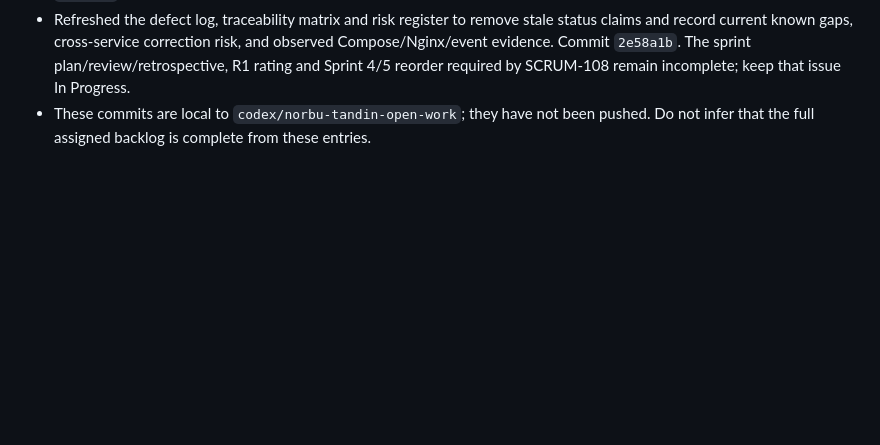
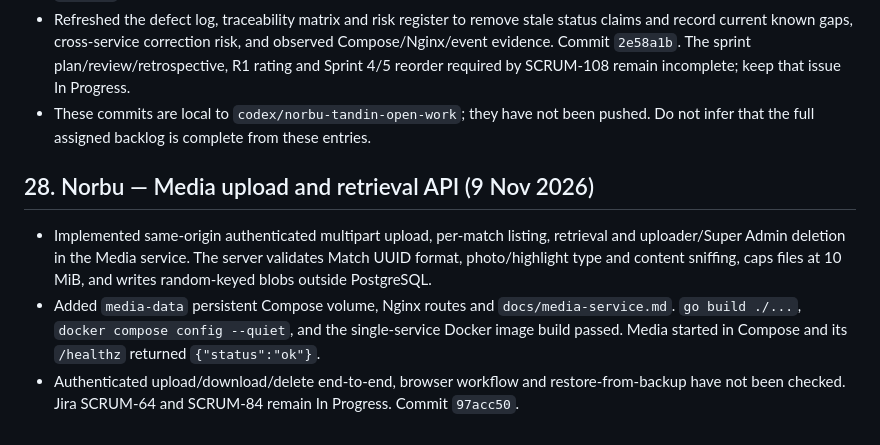
Before and after one commit to Norbu-d/Druk_League_Final_project, a Markdown page: progress.md, the part around the change. Drawn GitHub-style; blank space fills up the shorter version.

Commit message:
docs: record media service implementation status

```diff
--- a/progress.md
+++ b/progress.md
@@ -627,3 +627,9 @@ Whenever a Jira story is completed, add a dated entry here with its key, impleme
 - Added `AnalyticsService.GetDashboardMetrics` backed by filtered finalized-match facts. The endpoint returns tournament count, distinct participating teams and completed matches. Player, venue, official and pending-registration counts are not fabricated because those source facts are not currently present in the Analytics projection. `go build ./...` and `git diff --check` passed in `services/analytics`; runtime gRPC acceptance remains pending. Commit `4c399d0`; Jira SCRUM-67 remains open.
 - Refreshed the defect log, traceability matrix and risk register to remove stale status claims and record current known gaps, cross-service correction risk, and observed Compose/Nginx/event evidence. Commit `2e58a1b`. The sprint plan/review/retrospective, R1 rating and Sprint 4/5 reorder required by SCRUM-108 remain incomplete; keep that issue In Progress.
 - These commits are local to `codex/norbu-tandin-open-work`; they have not been pushed. Do not infer that the full assigned backlog is complete from these entries.
+
+## 28. Norbu — Media upload and retrieval API (9 Nov 2026)
+
+- Implemented same-origin authenticated multipart upload, per-match listing, retrieval and uploader/Super Admin deletion in the Media service. The server validates Match UUID format, photo/highlight type and content sniffing, caps files at 10 MiB, and writes random-keyed blobs outside PostgreSQL.
+- Added `media-data` persistent Compose volume, Nginx routes and `docs/media-service.md`. `go build ./...`, `docker compose config --quiet`, and the single-service Docker image build passed. Media started in Compose and its `/healthz` returned `{"status":"ok"}`.
+- Authenticated upload/download/delete end-to-end, browser workflow and restore-from-backup have not been checked. Jira SCRUM-64 and SCRUM-84 remain In Progress. Commit `97acc50`.
```
